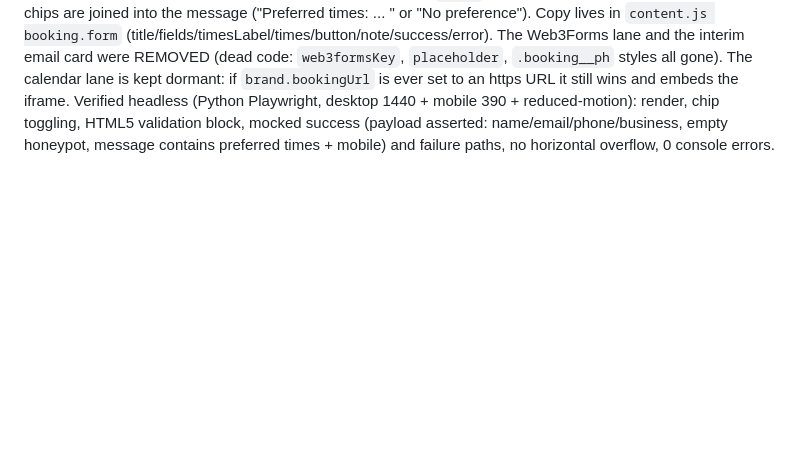
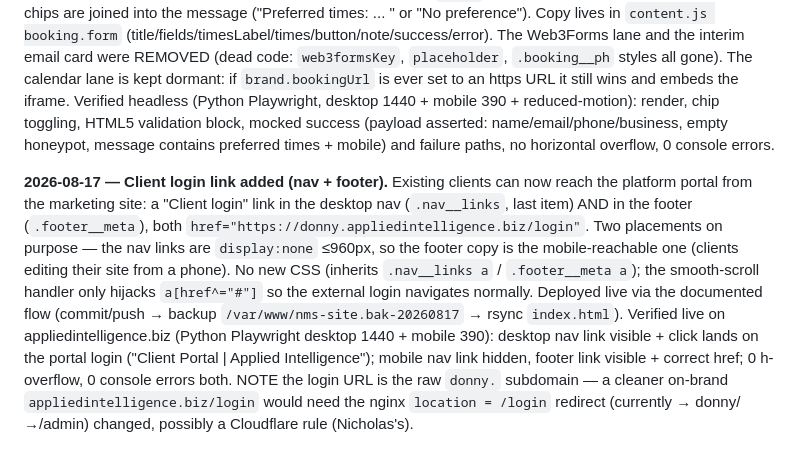
Before and after one commit to Fiqwy/offsider-site, a Markdown page: HANDOFF.md, the part around the change. Rendered like a GitHub page; blank space fills up the shorter version.

Commit message:
HANDOFF: record Client login link (nav + footer), deploy + live verify

```diff
--- a/HANDOFF.md
+++ b/HANDOFF.md
@@ -88,3 +88,5 @@ Vanilla HTML/CSS/JS. Lenis + GSAP + ScrollTrigger, vendored in `vendor/`. No fra
 **2026-08-05 — 🚀 PRODUCTION LAUNCH: live on appliedintelligence.biz.** /security-scan passed (no secrets, no XSS paths, git history clean; HANDOFF.md excluded from deploy). Cutover executed on the droplet (209.38.83.47): apex + www serve the static site from /var/www/nms-site (new nginx server block, CSP allowing Google Fonts / Web3Forms / cal+calendly frames / Cloudflare beacon with 'unsafe-inline' matching prior platform posture, gzip on); /api/* and /ws/voice-agent (Sarah) still proxy to the platform from the apex; /admin, /login etc. 301 to donny.appliedintelligence.biz where the FULL platform remains (verified 200 + service active). GOTCHA FIXED: sites-enabled held a stale COPY (not symlink) of the old config, so the first reload silently served the old site; replaced with a symlink. Old config backed up as appliedintelligence.biz.bak-20260805. DO uptime check + email down-alert created (per the site-liveness gate). DEPLOY FLOW now: edit locally → commit/push (Pages = staging preview) → rsync to root@209.38.83.47:/var/www/nms-site/ (exclude .git/HANDOFF.md/.gitignore). OUTSTANDING: www.appliedintelligence.biz returns Cloudflare 530 (PRE-EXISTING broken/dead www DNS record; Nicholas must fix in the Cloudflare dashboard: www = CNAME to appliedintelligence.biz, proxied); Web3Forms key + Cal.com URL still to activate the booking lanes.
 
 **2026-08-16 — Booking section reworked: preferred-times enquiry box (no calendar, no third party).** The #book right slot is now a preferred-times enquiry form that posts to the platform's OWN endpoint `POST /api/public/contact` (relative URL, same origin: on production the apex proxies /api/* to the Flask backend; submissions are stored in `contact_submissions` and emailed to ADMIN_EMAIL with reply-to set, rate limit 5/hour/IP). Form = name/mobile/email/trade (all required) + a MULTI-select "When suits you best?" chip group (`.chip-toggle`, real buttons with aria-pressed) + hidden text honeypot named `website` (server pretends success if non-empty). The mobile number goes in BOTH the `phone` field and the message body, and selected chips are joined into the message ("Preferred times: ... " or "No preference"). Copy lives in `content.js booking.form` (title/fields/timesLabel/times/button/note/success/error). The Web3Forms lane and the interim email card were REMOVED (dead code: `web3formsKey`, `placeholder`, `.booking__ph` styles all gone). The calendar lane is kept dormant: if `brand.bookingUrl` is ever set to an https URL it still wins and embeds the iframe. Verified headless (Python Playwright, desktop 1440 + mobile 390 + reduced-motion): render, chip toggling, HTML5 validation block, mocked success (payload asserted: name/email/phone/business, empty honeypot, message contains preferred times + mobile) and failure paths, no horizontal overflow, 0 console errors.
+
+**2026-08-17 — Client login link added (nav + footer).** Existing clients can now reach the platform portal from the marketing site: a "Client login" link in the desktop nav (`.nav__links`, last item) AND in the footer (`.footer__meta`), both `href="https://donny.appliedintelligence.biz/login"`. Two placements on purpose — the nav links are `display:none` ≤960px, so the footer copy is the mobile-reachable one (clients editing their site from a phone). No new CSS (inherits `.nav__links a` / `.footer__meta a`); the smooth-scroll handler only hijacks `a[href^="#"]` so the external login navigates normally. Deployed live via the documented flow (commit/push → backup `/var/www/nms-site.bak-20260817` → rsync `index.html`). Verified live on appliedintelligence.biz (Python Playwright desktop 1440 + mobile 390): desktop nav link visible + click lands on the portal login ("Client Portal | Applied Intelligence"); mobile nav link hidden, footer link visible + correct href; 0 h-overflow, 0 console errors both. NOTE the login URL is the raw `donny.` subdomain — a cleaner on-brand `appliedintelligence.biz/login` would need the nginx `location = /login` redirect (currently → donny/→/admin) changed, possibly a Cloudflare rule (Nicholas's).
```
